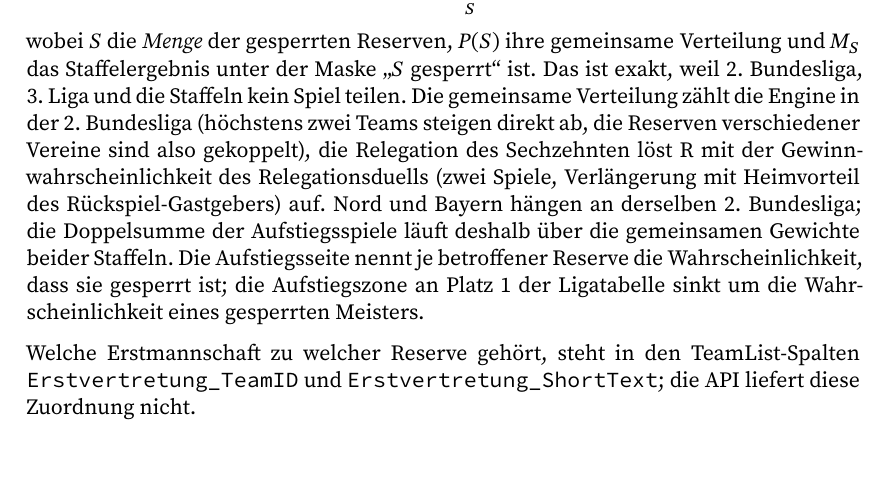
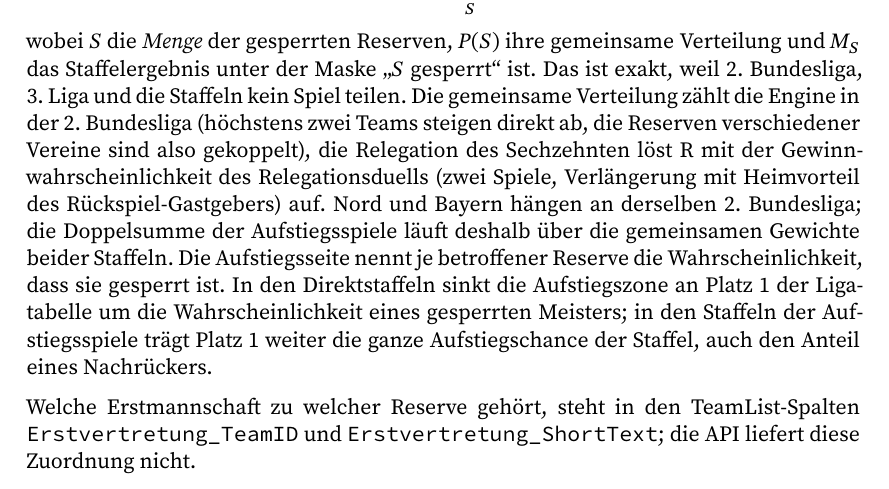
Before and after one commit to chrisschwer/League-Simulator-Update, a LaTeX document (docs/handbuch/league-simulator-handbuch.tex, which reads docs/handbuch/kapitel/04-regionalliga.tex): part of page 22 of 64, cut so that both start at the same text. Compiled offline with XeLaTeX.

Commit message:
fix: sicher gesperrt ist nicht verzichtet; Fussnote, veraltete Quote, Doku (#322)
- Verzichtende werden vor dem Mischen aus Maske 0 festgehalten
- Relegationsquote 0 (veraltet) bricht ab statt die Reserve fuer sicher zu halten
- Fussnote der Aufstiegsseite neu formuliert und an die richtige Stelle gerueckt
- CONTEXT.md, team-management.md und Handbuch an den Stand angepasst

Co-Authored-By: Claude Sonnet 5.5 <noreply@anthropic.com>

```diff
--- a/docs/handbuch/kapitel/04-regionalliga.tex
+++ b/docs/handbuch/kapitel/04-regionalliga.tex
@@ -196,9 +196,11 @@
 Heimvorteil des Rückspiel-Gastgebers) auf. Nord und
 Bayern hängen an derselben 2.~Bundesliga; die Doppelsumme der Aufstiegsspiele
 läuft deshalb über die gemeinsamen Gewichte beider Staffeln. Die Aufstiegsseite
-nennt je betroffener Reserve die Wahrscheinlichkeit, dass sie gesperrt ist; die
-Aufstiegszone an Platz~1 der Ligatabelle sinkt um die Wahrscheinlichkeit
-eines gesperrten Meisters.
+nennt je betroffener Reserve die Wahrscheinlichkeit, dass sie gesperrt ist. In
+den Direktstaffeln sinkt die Aufstiegszone an Platz~1 der Ligatabelle um die
+Wahrscheinlichkeit eines gesperrten Meisters; in den Staffeln der Aufstiegsspiele
+trägt Platz~1 weiter die ganze Aufstiegschance der Staffel, auch den Anteil
+eines Nachrückers.
 
 Welche Erstmannschaft zu welcher Reserve gehört, steht in den TeamList-Spalten
 \code{Erstvertretung\_TeamID} und \code{Erstvertretung\_ShortText}; die API
```
Also changed, not shown: CONTEXT.md (+1 -1 lines), docs/user-guide/team-management.md (+1 -1 lines), 5 other files.
